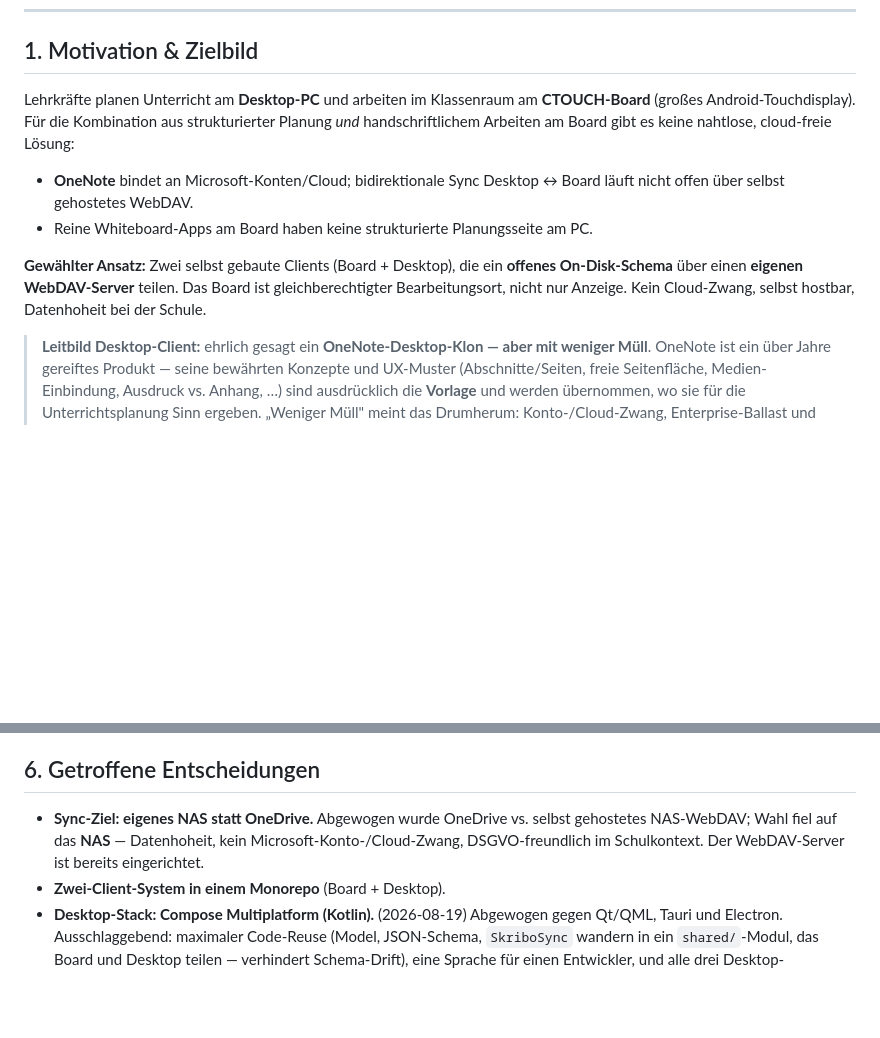
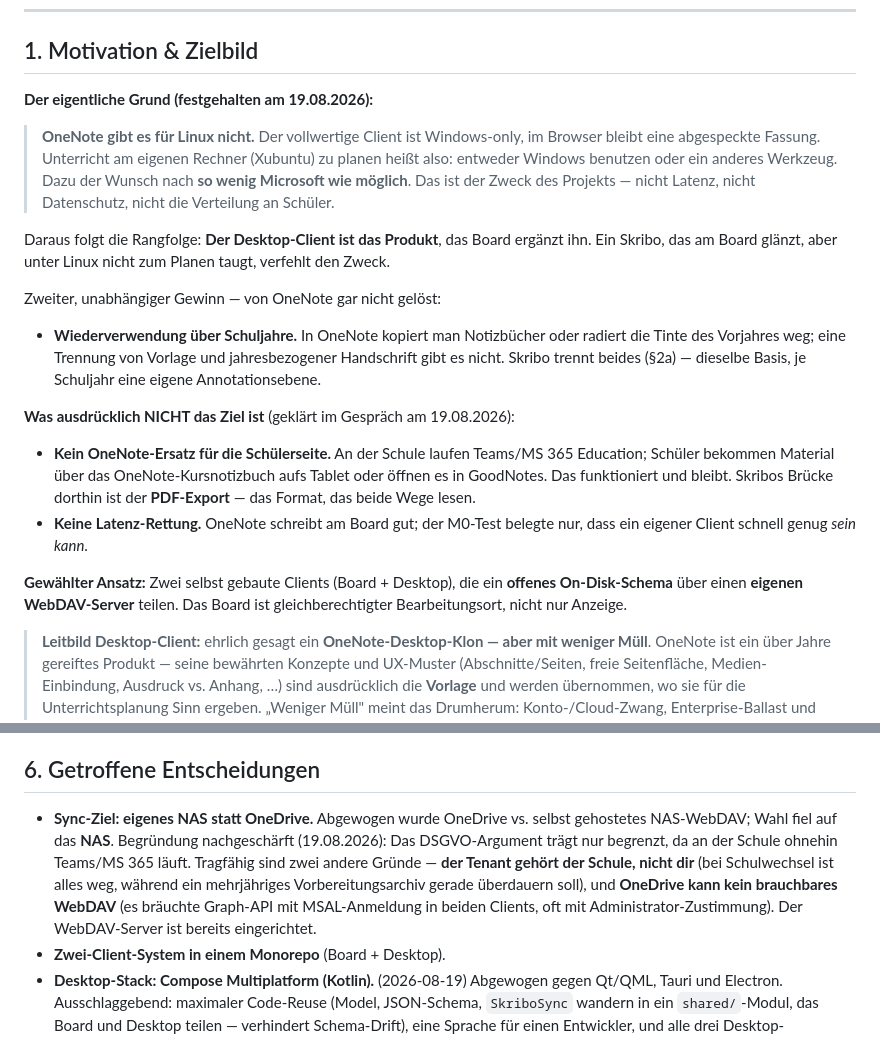
Before and after one commit to thobgg/Skribo, a Markdown page: PROJECT.md, 2 parts joined by grey strips. Drawn GitHub-style; blank space fills up the shorter version.

Commit message:
PROJECT.md: den eigentlichen Zweck festhalten — Planung unter Linux ohne OneNote
Im Gespräch geklärt: OneNote gibt es nicht für Linux, und es soll möglichst
wenig Microsoft sein. Das ist der Grund für das Projekt — nicht Latenz
(OneNote schreibt am Board gut), nicht Datenschutz, nicht die Verteilung
an Schüler (läuft über Teams/Kursnotizbuch und bleibt so).

Daraus folgt: der Desktop-Client ist das Produkt, das Board ergänzt ihn.
Zweiter Gewinn bleibt die jahresweise Wiederverwendung, die OneNote nicht
kann. NAS-Begründung entsprechend nachgeschärft: nicht DSGVO, sondern
Tenant-Eigentum und fehlendes WebDAV bei OneDrive.

```diff
--- a/PROJECT.md
+++ b/PROJECT.md
@@ -8,19 +8,39 @@
 
 ## 1. Motivation & Zielbild
 
-Lehrkräfte planen Unterricht am **Desktop-PC** und arbeiten im Klassenraum am
-**CTOUCH-Board** (großes Android-Touchdisplay). Für die Kombination aus
-strukturierter Planung *und* handschriftlichem Arbeiten am Board gibt es keine
-nahtlose, cloud-freie Lösung:
+**Der eigentliche Grund (festgehalten am 19.08.2026):**
 
-- **OneNote** bindet an Microsoft-Konten/Cloud; bidirektionale Sync Desktop ↔ Board
-  läuft nicht offen über selbst gehostetes WebDAV.
-- Reine Whiteboard-Apps am Board haben keine strukturierte Planungsseite am PC.
+> **OneNote gibt es für Linux nicht.** Der vollwertige Client ist Windows-only,
+> im Browser bleibt eine abgespeckte Fassung. Unterricht am eigenen Rechner
+> (Xubuntu) zu planen heißt also: entweder Windows benutzen oder ein anderes
+> Werkzeug. Dazu der Wunsch nach **so wenig Microsoft wie möglich**. Das ist
+> der Zweck des Projekts — nicht Latenz, nicht Datenschutz, nicht die
+> Verteilung an Schüler.
+
+Daraus folgt die Rangfolge: **Der Desktop-Client ist das Produkt**, das Board
+ergänzt ihn. Ein Skribo, das am Board glänzt, aber unter Linux nicht zum Planen
+taugt, verfehlt den Zweck.
+
+Zweiter, unabhängiger Gewinn — von OneNote gar nicht gelöst:
+
+- **Wiederverwendung über Schuljahre.** In OneNote kopiert man Notizbücher oder
+  radiert die Tinte des Vorjahres weg; eine Trennung von Vorlage und
+  jahresbezogener Handschrift gibt es nicht. Skribo trennt beides (§2a) —
+  dieselbe Basis, je Schuljahr eine eigene Annotationsebene.
+
+**Was ausdrücklich NICHT das Ziel ist** (geklärt im Gespräch am 19.08.2026):
+
+- **Kein OneNote-Ersatz für die Schülerseite.** An der Schule laufen
+  Teams/MS 365 Education; Schüler bekommen Material über das
+  OneNote-Kursnotizbuch aufs Tablet oder öffnen es in GoodNotes. Das
+  funktioniert und bleibt. Skribos Brücke dorthin ist der **PDF-Export** —
+  das Format, das beide Wege lesen.
+- **Keine Latenz-Rettung.** OneNote schreibt am Board gut; der M0-Test belegte
+  nur, dass ein eigener Client schnell genug *sein kann*.
 
 **Gewählter Ansatz:** Zwei selbst gebaute Clients (Board + Desktop), die ein
 **offenes On-Disk-Schema** über einen **eigenen WebDAV-Server** teilen. Das Board
-ist gleichberechtigter Bearbeitungsort, nicht nur Anzeige. Kein Cloud-Zwang,
-selbst hostbar, Datenhoheit bei der Schule.
+ist gleichberechtigter Bearbeitungsort, nicht nur Anzeige.
 
 > **Leitbild Desktop-Client:** ehrlich gesagt ein **OneNote-Desktop-Klon — aber
 > mit weniger Müll**. OneNote ist ein über Jahre gereiftes Produkt — seine
@@ -169,9 +189,14 @@ produktionsreif.
 ## 6. Getroffene Entscheidungen
 
 - **Sync-Ziel: eigenes NAS statt OneDrive.** Abgewogen wurde OneDrive vs.
-  selbst gehostetes NAS-WebDAV; Wahl fiel auf das **NAS** — Datenhoheit,
-  kein Microsoft-Konto-/Cloud-Zwang, DSGVO-freundlich im Schulkontext. Der
-  WebDAV-Server ist bereits eingerichtet.
+  selbst gehostetes NAS-WebDAV; Wahl fiel auf das **NAS**. Begründung
+  nachgeschärft (19.08.2026): Das DSGVO-Argument trägt nur begrenzt, da an der
+  Schule ohnehin Teams/MS 365 läuft. Tragfähig sind zwei andere Gründe —
+  **der Tenant gehört der Schule, nicht dir** (bei Schulwechsel ist alles weg,
+  während ein mehrjähriges Vorbereitungsarchiv gerade überdauern soll), und
+  **OneDrive kann kein brauchbares WebDAV** (es bräuchte Graph-API mit
+  MSAL-Anmeldung in beiden Clients, oft mit Administrator-Zustimmung).
+  Der WebDAV-Server ist bereits eingerichtet.
 - **Zwei-Client-System in einem Monorepo** (Board + Desktop).
 - **Desktop-Stack: Compose Multiplatform (Kotlin).** (2026-08-19) Abgewogen
   gegen Qt/QML, Tauri und Electron. Ausschlaggebend: maximaler Code-Reuse
```
